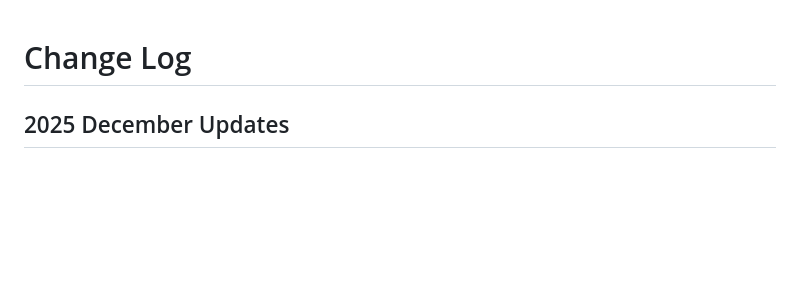
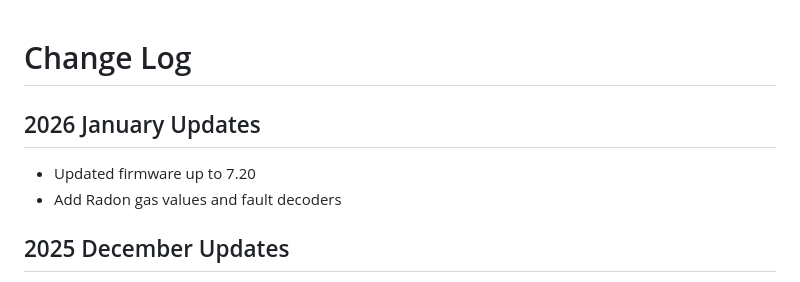
Before and after one commit to synetica/enlink-decoder, a Markdown page: CHANGELOG.md, the part around the change. GitHub-like rendering; blank space fills up the shorter version.

Commit message:
Bump to v7.20

```diff
--- a/CHANGELOG.md
+++ b/CHANGELOG.md
@@ -1,6 +1,9 @@
 # Change Log
 
+## 2026 January Updates
 
+- Updated firmware up to 7.20
+- Add Radon gas values and fault decoders
 ## 2025 December Updates
 
 - Updated firmware up to 7.19
```
